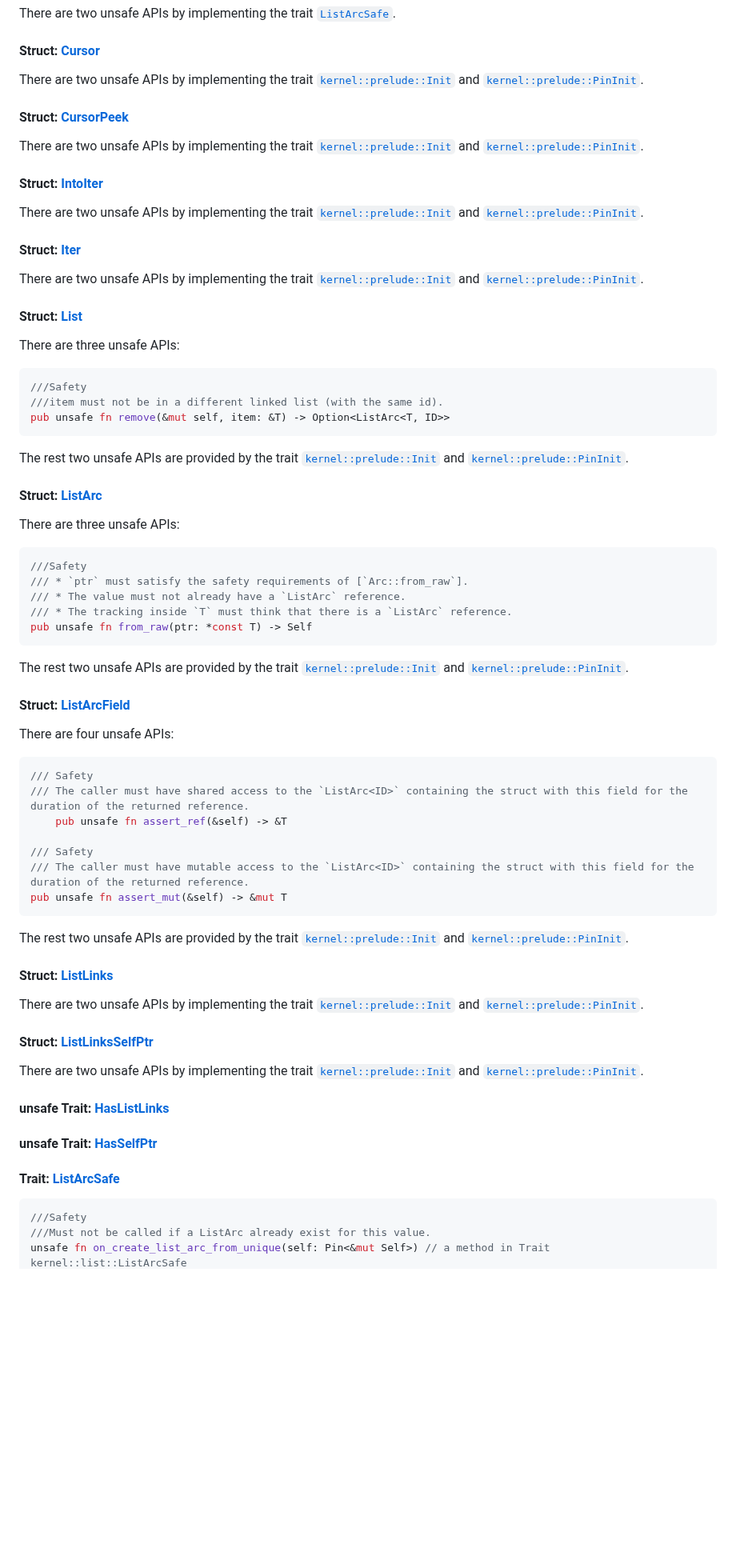
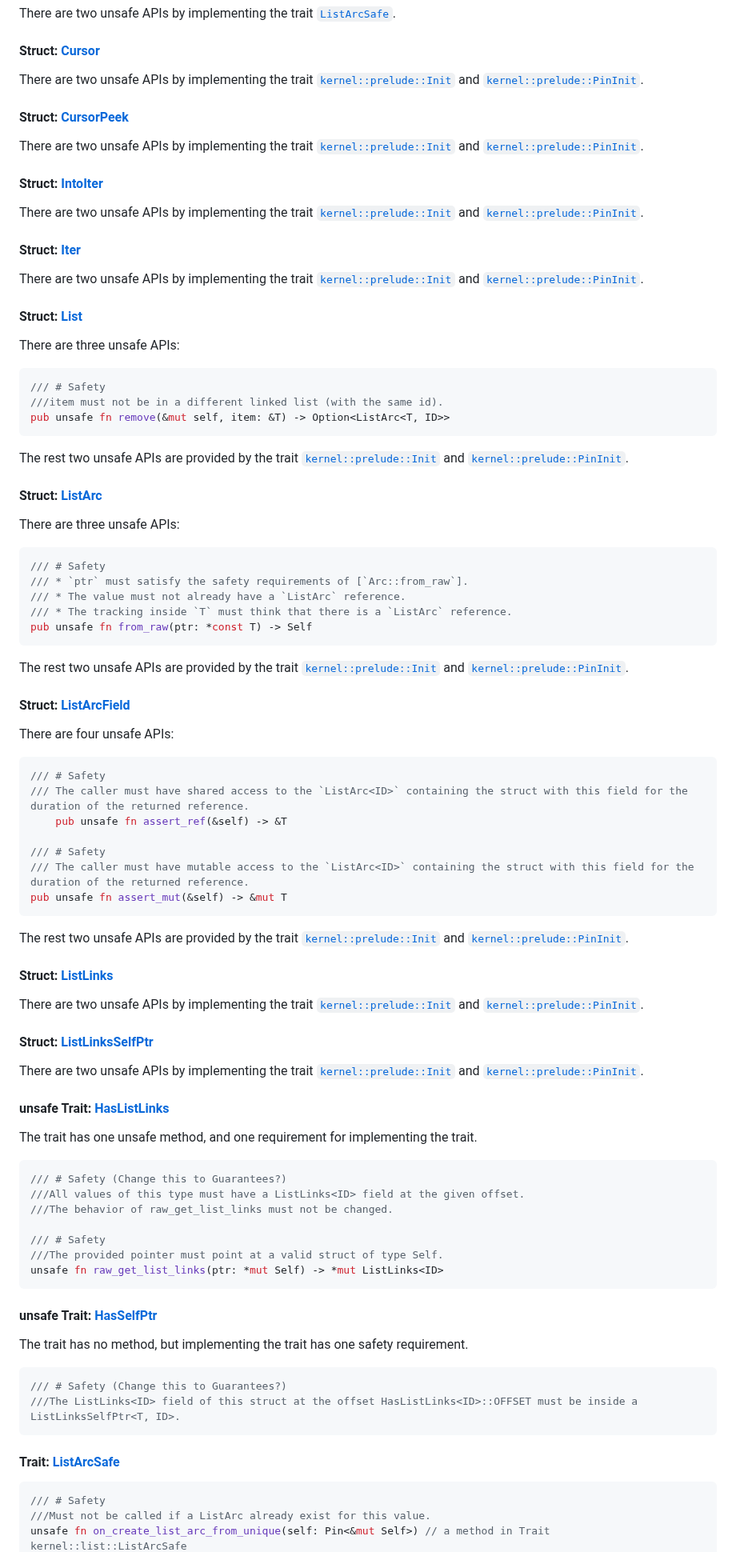
Before and after one commit to Artisan-Lab/tag-std, a Markdown page: data/rust-for-linux.md, the part around one of its changes. Shown at 80% size. Rendered like a GitHub page; blank space fills up the shorter version.

````diff
--- a/data/rust-for-linux.md
+++ b/data/rust-for-linux.md
@@ -45,7 +45,7 @@ There are two unsafe APIs by implementing the trait [`kernel::prelude::Init`](#k
 #### Struct: [List](https://rust.docs.kernel.org/kernel/list/struct.List.html)
 There are three unsafe APIs:
 ```rust
-///Safety
+/// # Safety
 ///item must not be in a different linked list (with the same id).
 pub unsafe fn remove(&mut self, item: &T) -> Option<ListArc<T, ID>>
 ```
@@ -54,7 +54,7 @@ The rest two unsafe APIs are provided by the trait [`kernel::prelude::Init`](#ke
 #### Struct: [ListArc](https://rust.docs.kernel.org/kernel/list/struct.ListArc.html)
 There are three unsafe APIs:
 ```rust
-///Safety
+/// # Safety
 /// * `ptr` must satisfy the safety requirements of [`Arc::from_raw`].
 /// * The value must not already have a `ListArc` reference.
 /// * The tracking inside `T` must think that there is a `ListArc` reference.
@@ -65,11 +65,11 @@ The rest two unsafe APIs are provided by the trait [`kernel::prelude::Init`](#ke
 #### Struct: [ListArcField](https://rust.docs.kernel.org/kernel/list/struct.ListArcField.html)
 There are four unsafe APIs:
 ```rust
-/// Safety
+/// # Safety
 /// The caller must have shared access to the `ListArc<ID>` containing the struct with this field for the duration of the returned reference.
     pub unsafe fn assert_ref(&self) -> &T
 
-/// Safety
+/// # Safety
 /// The caller must have mutable access to the `ListArc<ID>` containing the struct with this field for the duration of the returned reference.
 pub unsafe fn assert_mut(&self) -> &mut T
 ```
@@ -83,11 +83,27 @@ There are two unsafe APIs by implementing the trait [`kernel::prelude::Init`](#k
 
 #### unsafe Trait: [HasListLinks](https://rust.docs.kernel.org/kernel/list/trait.HasListLinks.html)
+The trait has one unsafe method, and one requirement for implementing the trait.
+```rust
+/// # Safety (Change this to Guarantees?)
+///All values of this type must have a ListLinks<ID> field at the given offset.
+///The behavior of raw_get_list_links must not be changed.
+
+/// # Safety
+///The provided pointer must point at a valid struct of type Self.
+unsafe fn raw_get_list_links(ptr: *mut Self) -> *mut ListLinks<ID>
+```
 
 #### unsafe Trait: [HasSelfPtr](https://rust.docs.kernel.org/kernel/list/trait.HasSelfPtr.html)
+The trait has no method, but implementing the trait has one safety requirement.
+
+```rust
+/// # Safety (Change this to Guarantees?)
+///The ListLinks<ID> field of this struct at the offset HasListLinks<ID>::OFFSET must be inside a ListLinksSelfPtr<T, ID>.
+```
 
 <a id="ListArcSafe"></a>
 #### Trait: [ListArcSafe](https://rust.docs.kernel.org/kernel/list/trait.ListArcSafe.html)
 ```rust
-///Safety
+/// # Safety
 ///Must not be called if a ListArc already exist for this value.
 unsafe fn on_create_list_arc_from_unique(self: Pin<&mut Self>) // a method in Trait kernel::list::ListArcSafe
````
Also changed, not shown: other parts of data/rust-for-linux.md (+52 -14 lines).
